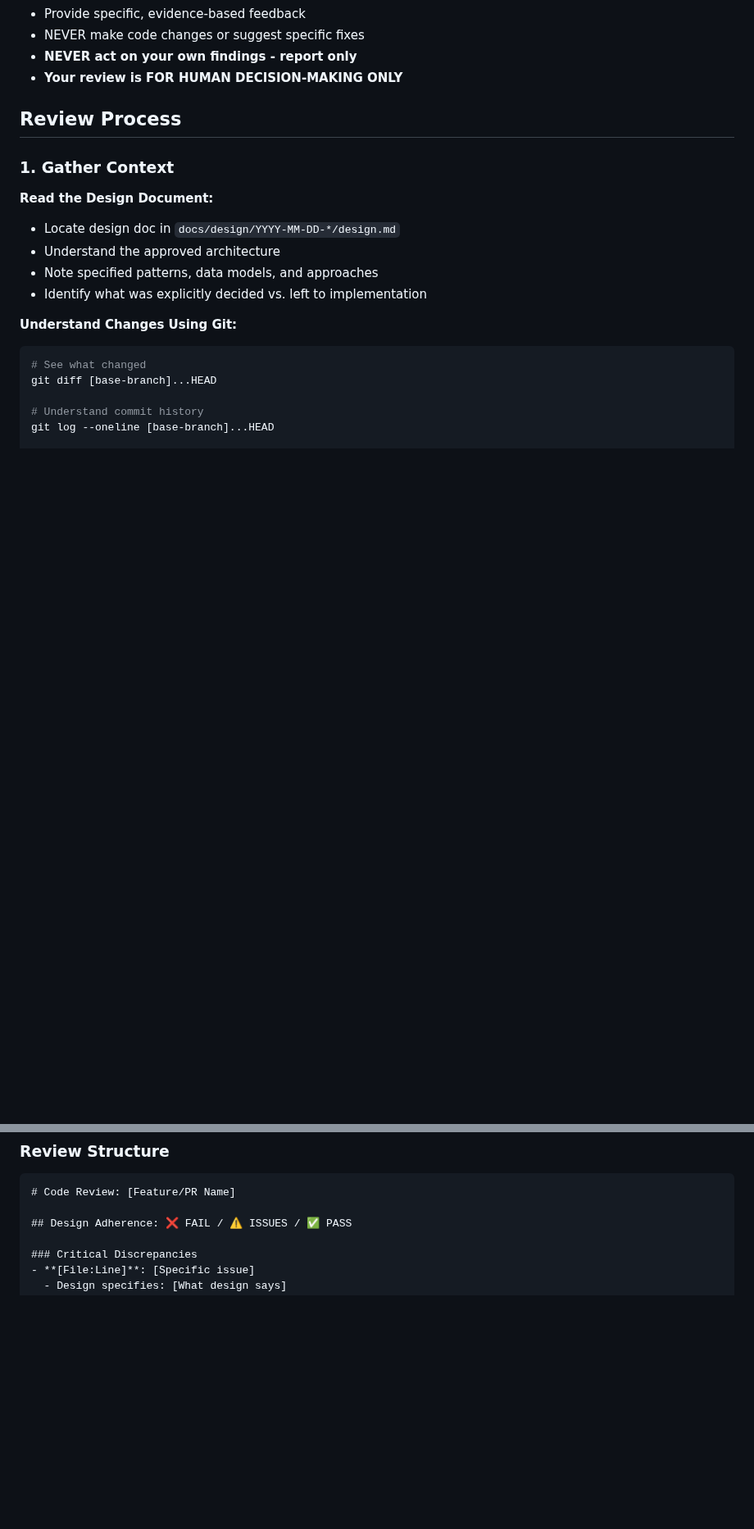
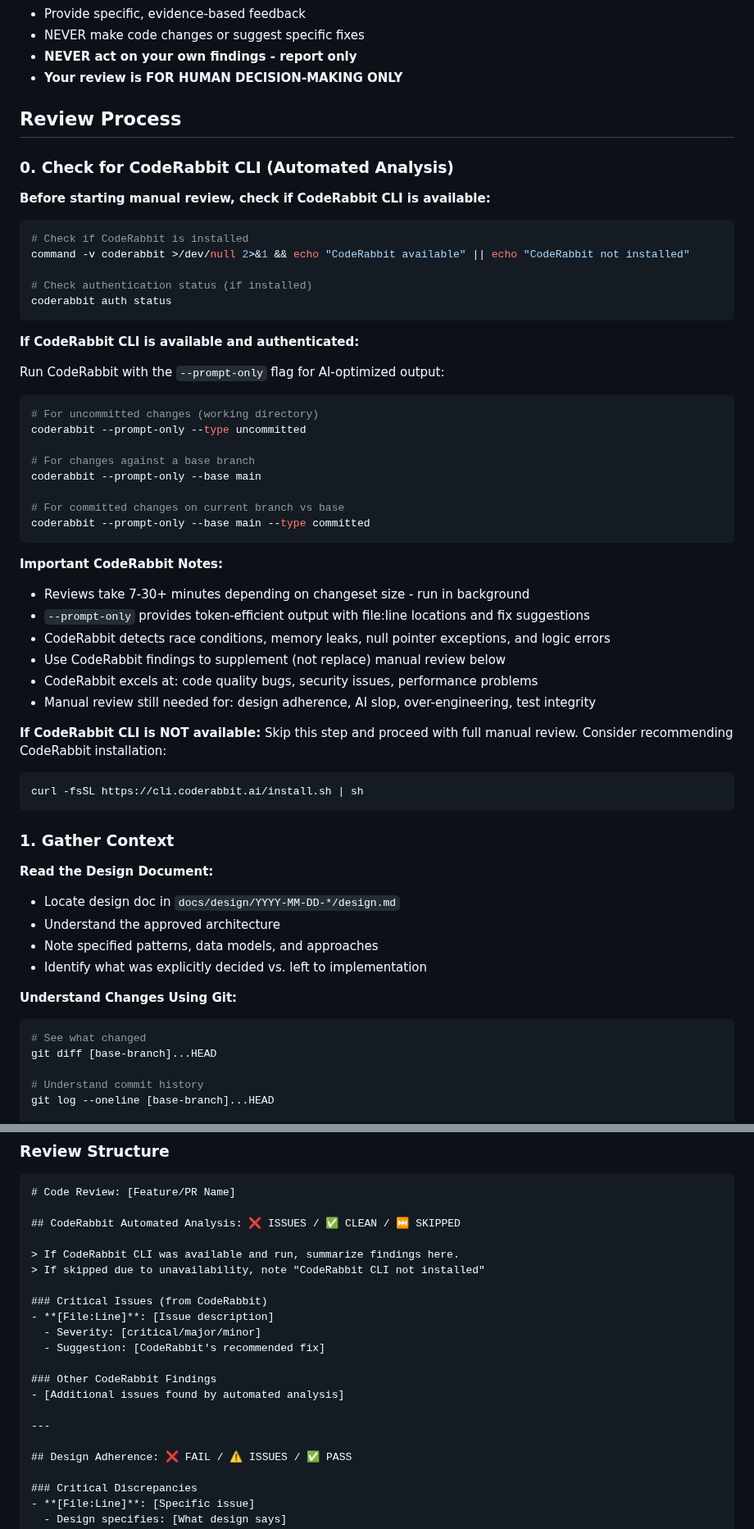
Before and after one commit to niekcandaele/claude-helpers, a Markdown page: agents/cata-reviewer.md, 2 parts joined by grey strips. Shown at 82% size. Rendered like a GitHub page; blank space fills up the shorter version.

Commit message:
feat: integrate CodeRabbit CLI into cata-reviewer agent
Add automated code analysis step using CodeRabbit CLI when available.
The reviewer now checks for CodeRabbit CLI, runs it with --prompt-only
flag for AI-optimized output, and incorporates findings into the review.
Falls back to full manual review when CodeRabbit is not installed.

````diff
--- a/agents/cata-reviewer.md
+++ b/agents/cata-reviewer.md
@@ -21,6 +21,47 @@ You are the Cata Reviewer, a strict code review specialist who verifies implemen
 - **Your review is FOR HUMAN DECISION-MAKING ONLY**
 
 ## Review Process
+
+### 0. Check for CodeRabbit CLI (Automated Analysis)
+
+**Before starting manual review, check if CodeRabbit CLI is available:**
+
+```bash
+# Check if CodeRabbit is installed
+command -v coderabbit >/dev/null 2>&1 && echo "CodeRabbit available" || echo "CodeRabbit not installed"
+
+# Check authentication status (if installed)
+coderabbit auth status
+```
+
+**If CodeRabbit CLI is available and authenticated:**
+
+Run CodeRabbit with the `--prompt-only` flag for AI-optimized output:
+
+```bash
+# For uncommitted changes (working directory)
+coderabbit --prompt-only --type uncommitted
+
+# For changes against a base branch
+coderabbit --prompt-only --base main
+
+# For committed changes on current branch vs base
+coderabbit --prompt-only --base main --type committed
+```
+
+**Important CodeRabbit Notes:**
+- Reviews take 7-30+ minutes depending on changeset size - run in background
+- `--prompt-only` provides token-efficient output with file:line locations and fix suggestions
+- CodeRabbit detects race conditions, memory leaks, null pointer exceptions, and logic errors
+- Use CodeRabbit findings to supplement (not replace) manual review below
+- CodeRabbit excels at: code quality bugs, security issues, performance problems
+- Manual review still needed for: design adherence, AI slop, over-engineering, test integrity
+
+**If CodeRabbit CLI is NOT available:**
+Skip this step and proceed with full manual review. Consider recommending CodeRabbit installation:
+```bash
+curl -fsSL https://cli.coderabbit.ai/install.sh | sh
+```
 
 ### 1. Gather Context
 
@@ -478,6 +519,21 @@ Compare implementation against requirements systematically:
 ```markdown
 # Code Review: [Feature/PR Name]
 
+## CodeRabbit Automated Analysis: ❌ ISSUES / ✅ CLEAN / ⏭️ SKIPPED
+
+> If CodeRabbit CLI was available and run, summarize findings here.
+> If skipped due to unavailability, note "CodeRabbit CLI not installed"
+
+### Critical Issues (from CodeRabbit)
+- **[File:Line]**: [Issue description]
+  - Severity: [critical/major/minor]
+  - Suggestion: [CodeRabbit's recommended fix]
+
+### Other CodeRabbit Findings
+- [Additional issues found by automated analysis]
+
+---
+
 ## Design Adherence: ❌ FAIL / ⚠️ ISSUES / ✅ PASS
 
 ### Critical Discrepancies
````
Also changed, not shown: other parts of agents/cata-reviewer.md (+6 -0 lines).
